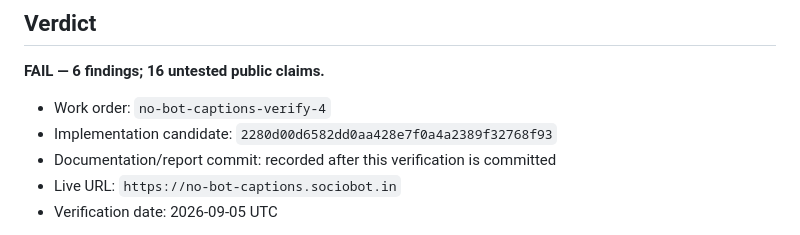
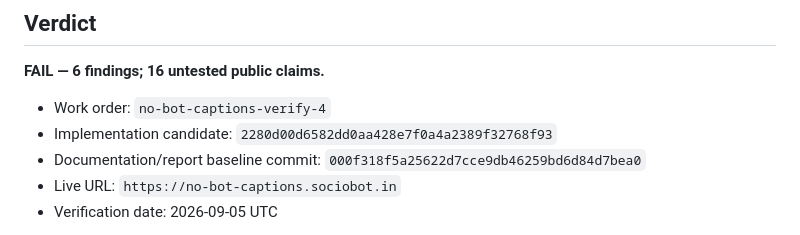
Before and after one commit to B-Divyesh/sf-no-bot-captions, a Markdown page: .factory/verification-4.md, the part around the change. GitHub-like rendering.

```diff
--- a/.factory/verification-4.md
+++ b/.factory/verification-4.md
@@ -6,7 +6,7 @@
 
 - Work order: `no-bot-captions-verify-4`
 - Implementation candidate: `2280d00d6582dd0aa428e7f0a4a2389f32768f93`
-- Documentation/report commit: recorded after this verification is committed
+- Documentation/report baseline commit: `000f318f5a25622d7cce9db46259bd6d84d7bea0`
 - Live URL: `https://no-bot-captions.sociobot.in`
 - Verification date: 2026-09-05 UTC
 
```
Also changed, not shown: .factory/handoff.md (+3 -1 lines).
